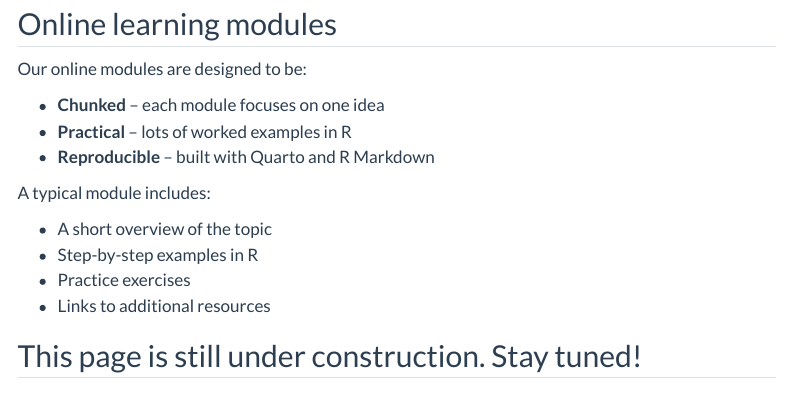
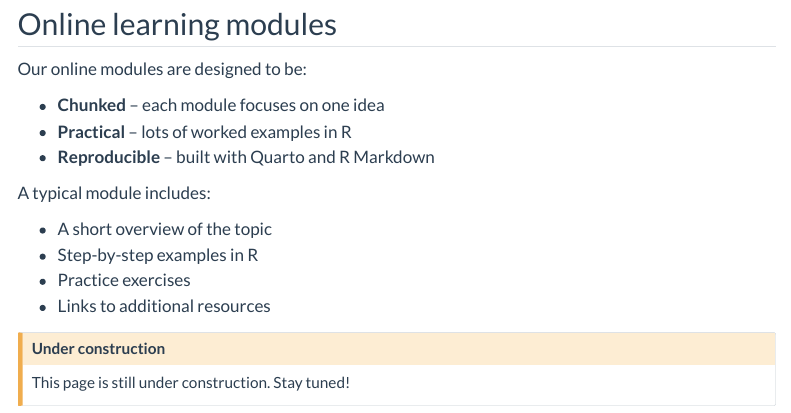
Before and after one commit to unswcodeRs/coders-website-2025, a Quarto document (modules.qmd): the page in a window 1100 px wide, from 80 px down. Rendered offline with R 4.5, knitr and Pandoc in place of Quarto, with nearby package versions; menus at the side of the page are left out.

Commit message:
under construction caution

```diff
--- a/modules.qmd
+++ b/modules.qmd
@@ -17,4 +17,7 @@ A typical module includes:
 - Practice exercises
 - Links to additional resources
 
-## This page is still under construction. Stay tuned!
+::: {.callout-caution}
+## Under construction
+This page is still under construction. Stay tuned!
+:::
```
